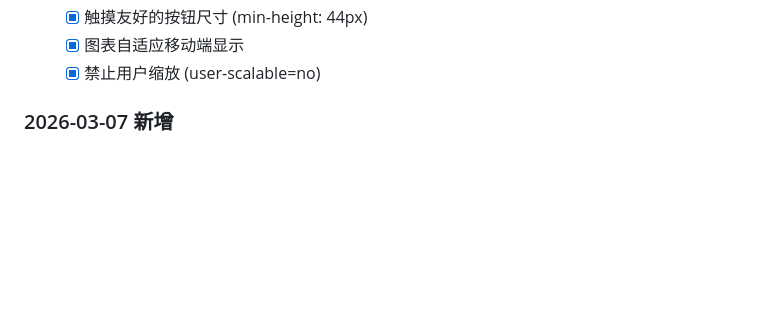
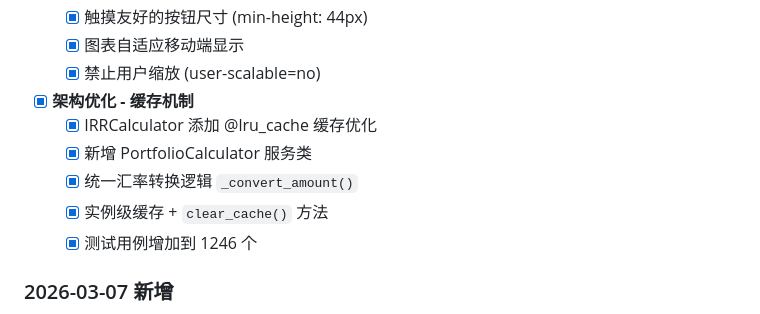
Before and after one commit to erishen/asset-lens, a Markdown page: TODO.md, the part around the change. Rendered like a GitHub page; blank space fills up the shorter version.

Commit message:
docs: 更新 TODO.md - 添加架构优化完成记录

```diff
--- a/TODO.md
+++ b/TODO.md
@@ -42,6 +42,13 @@
   - [x] 触摸友好的按钮尺寸 (min-height: 44px)
   - [x] 图表自适应移动端显示
   - [x] 禁止用户缩放 (user-scalable=no)
+
+- [x] **架构优化 - 缓存机制**
+  - [x] IRRCalculator 添加 @lru_cache 缓存优化
+  - [x] 新增 PortfolioCalculator 服务类
+  - [x] 统一汇率转换逻辑 `_convert_amount()`
+  - [x] 实例级缓存 + `clear_cache()` 方法
+  - [x] 测试用例增加到 1246 个
 
 ### 2026-03-07 新增
 
```
